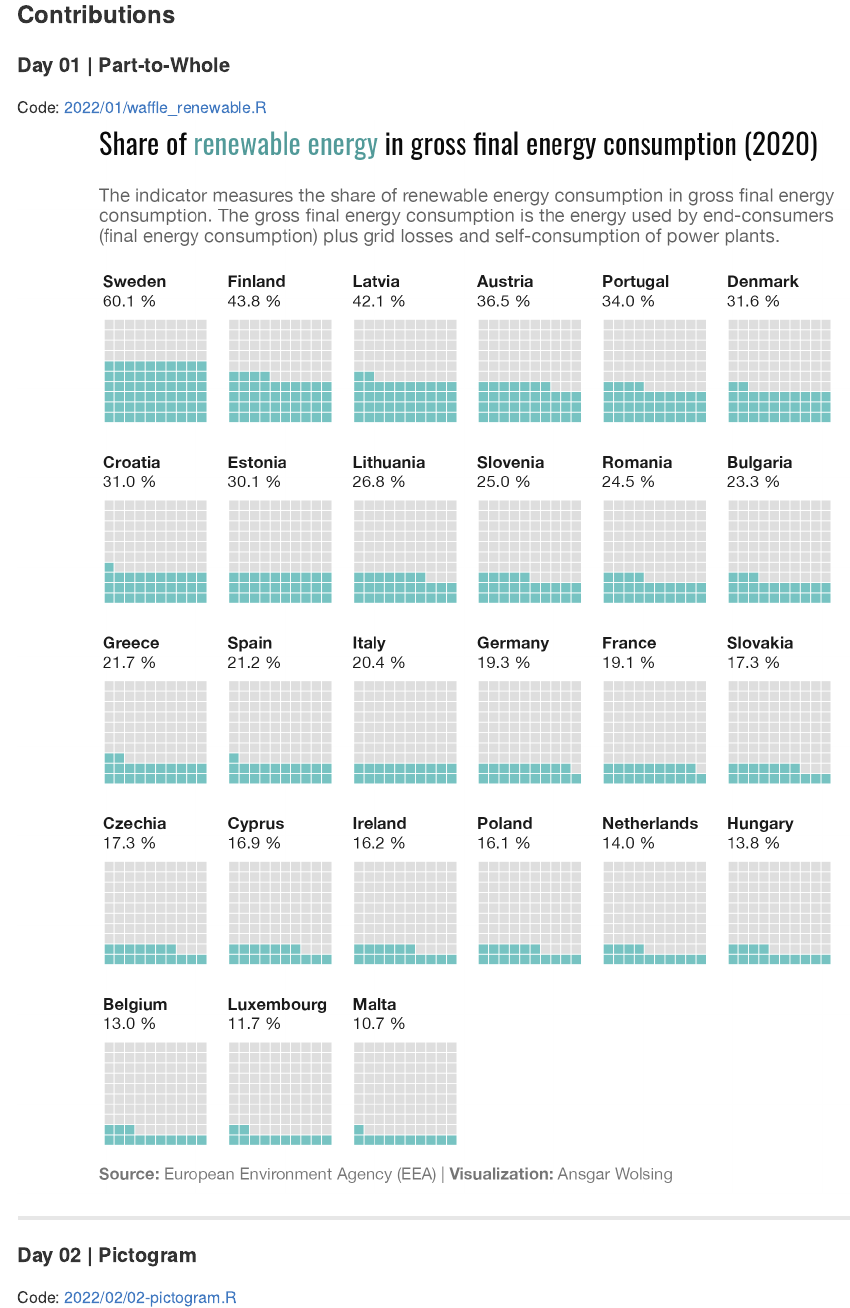
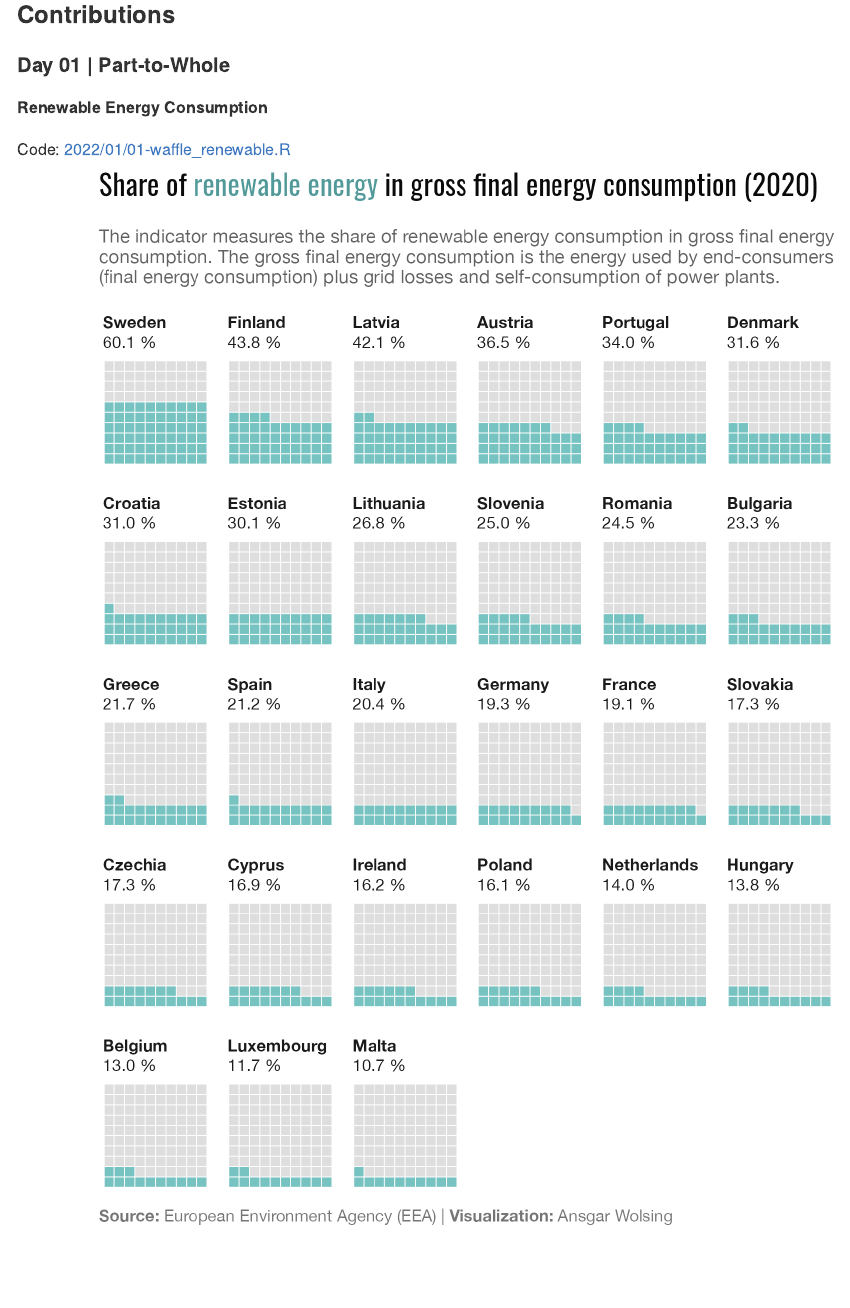
Before and after one commit to bydata/30DayChartChallenge, an R Markdown document (README.Rmd): the page in a window 1100 px wide, from 1190 px down. The pictures show the output file README.md that the author committed with the source, drawn offline in the style of GitHub.

Commit message:
Added the geofacetted plot and the animated Bundesliga champions plot for day 1

```diff
--- a/README.Rmd
+++ b/README.Rmd
@@ -22,5 +22,9 @@ Contributions to the #30DayChartChallenge
 
 #### Day 01 | Part-to-Whole
 
-Code: [2022/01/waffle_renewable.R](2022/01/waffle_renewable.R)
+**Renewable Energy Consumption**
+
+Code: [2022/01/01-waffle_renewable.R](2022/01/01-waffle_renewable.R)
 ![](2022/01/01-waffle-renewable.png)
+
+![](2022/01/01-waffle-renewable_geofacets.png)
```
Also changed, not shown: README.md, README.Rmd (6 more changed lines).
